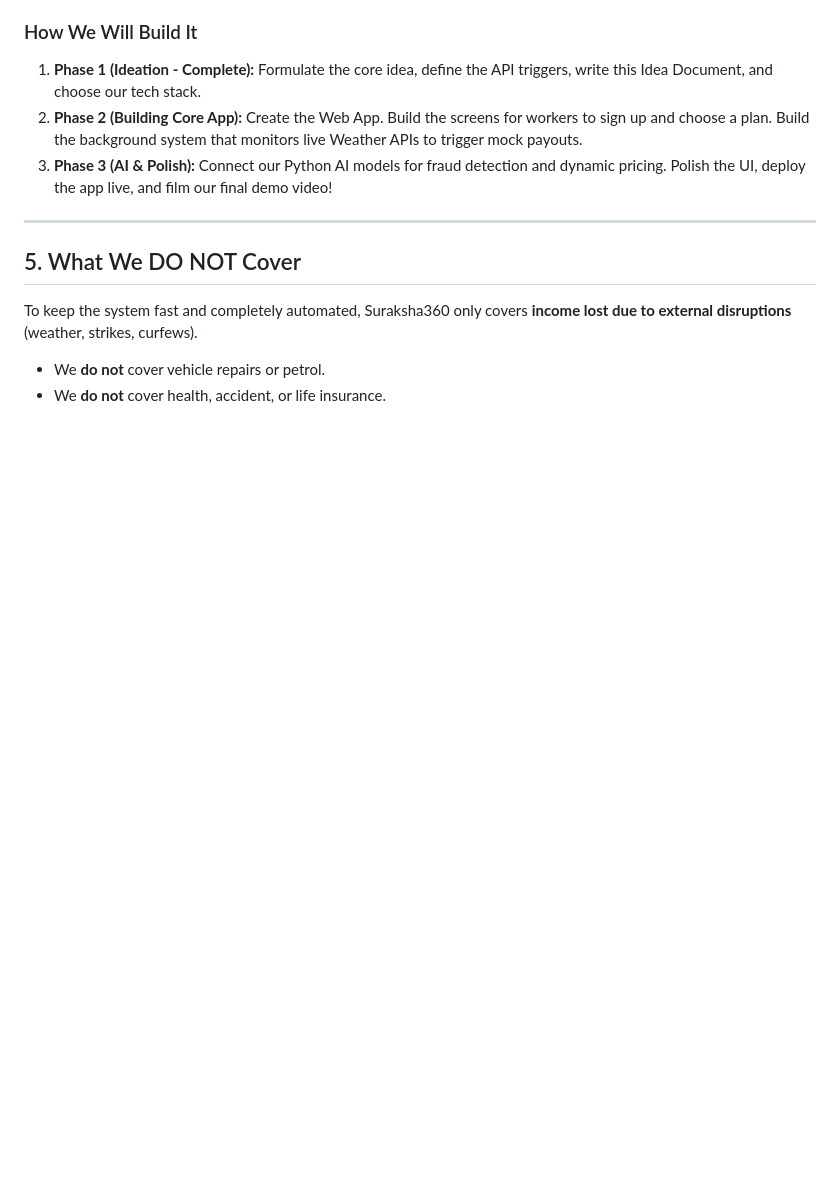
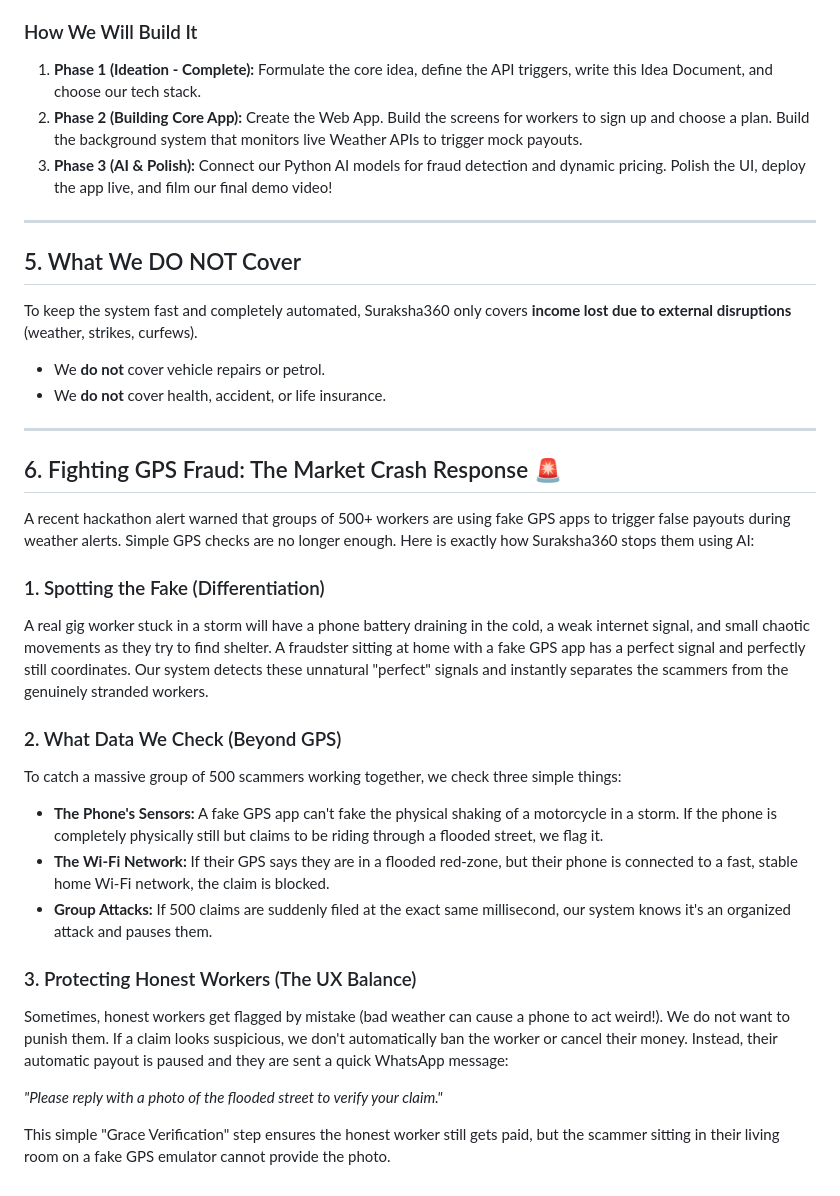
Before and after one commit to Sanyam124/Suraksha360, a Markdown page: README.md, the part around the change. GitHub-like rendering; blank space fills up the shorter version.

Commit message:
docs: Address Market Crash Vulnerability

```diff
--- a/README.md
+++ b/README.md
@@ -82,3 +82,26 @@ We use Artificial Intelligence to solve two massive insurance problems:
 To keep the system fast and completely automated, Suraksha360 only covers **income lost due to external disruptions** (weather, strikes, curfews).
 * We **do not** cover vehicle repairs or petrol.
 * We **do not** cover health, accident, or life insurance.
+
+---
+
+## 6. Fighting GPS Fraud: The Market Crash Response 🚨
+
+A recent hackathon alert warned that groups of 500+ workers are using fake GPS apps to trigger false payouts during weather alerts. Simple GPS checks are no longer enough. Here is exactly how Suraksha360 stops them using AI:
+
+### 1. Spotting the Fake (Differentiation)
+A real gig worker stuck in a storm will have a phone battery draining in the cold, a weak internet signal, and small chaotic movements as they try to find shelter. A fraudster sitting at home with a fake GPS app has a perfect signal and perfectly still coordinates. Our system detects these unnatural "perfect" signals and instantly separates the scammers from the genuinely stranded workers.
+
+### 2. What Data We Check (Beyond GPS)
+To catch a massive group of 500 scammers working together, we check three simple things:
+* **The Phone's Sensors:** A fake GPS app can't fake the physical shaking of a motorcycle in a storm. If the phone is completely physically still but claims to be riding through a flooded street, we flag it.
+* **The Wi-Fi Network:** If their GPS says they are in a flooded red-zone, but their phone is connected to a fast, stable home Wi-Fi network, the claim is blocked.
+* **Group Attacks:** If 500 claims are suddenly filed at the exact same millisecond, our system knows it's an organized attack and pauses them.
+
+### 3. Protecting Honest Workers (The UX Balance)
+Sometimes, honest workers get flagged by mistake (bad weather can cause a phone to act weird!). We do not want to punish them.
+If a claim looks suspicious, we don't automatically ban the worker or cancel their money. Instead, their automatic payout is paused and they are sent a quick WhatsApp message:
+
+*"Please reply with a photo of the flooded street to verify your claim."*
+
+This simple "Grace Verification" step ensures the honest worker still gets paid, but the scammer sitting in their living room on a fake GPS emulator cannot provide the photo.
```
